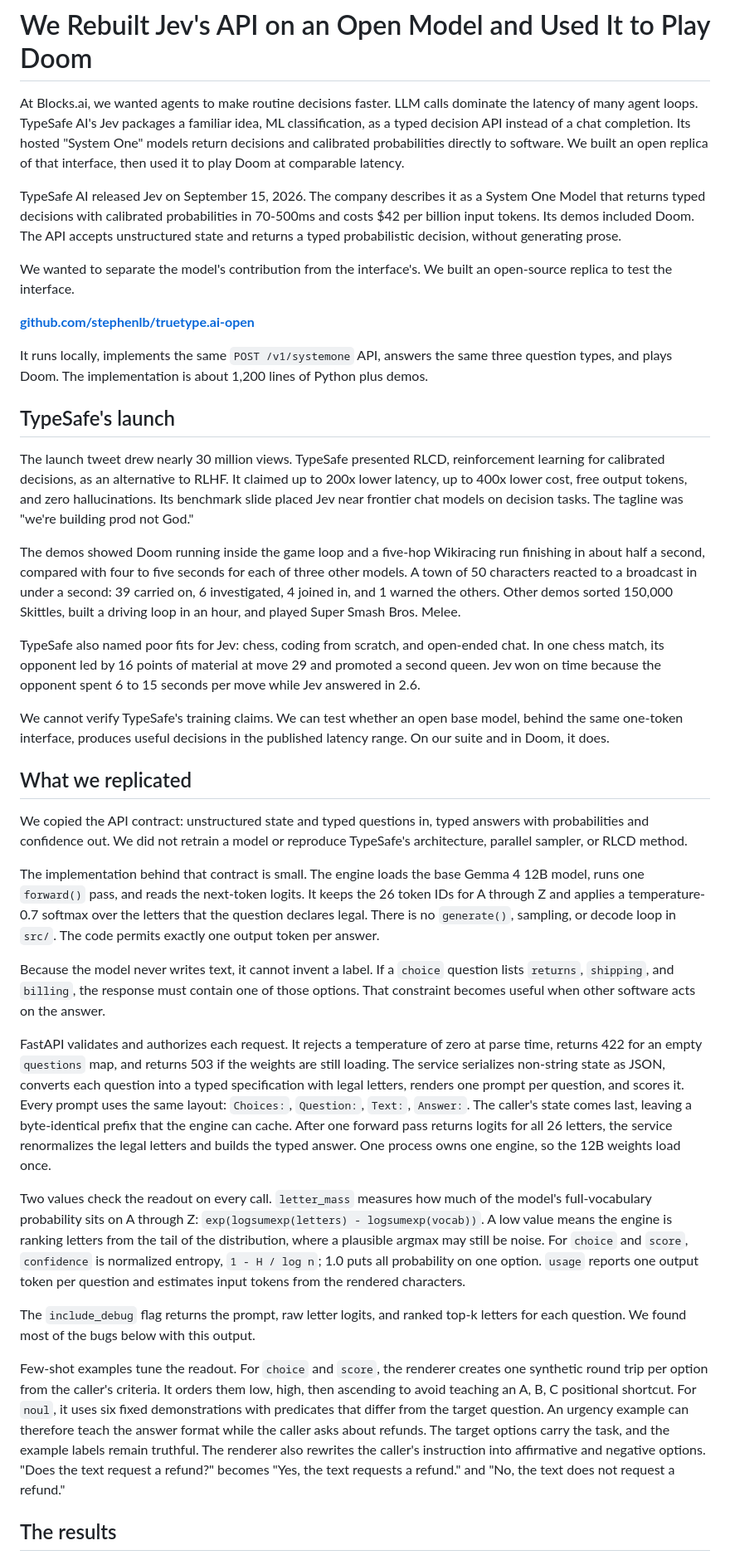
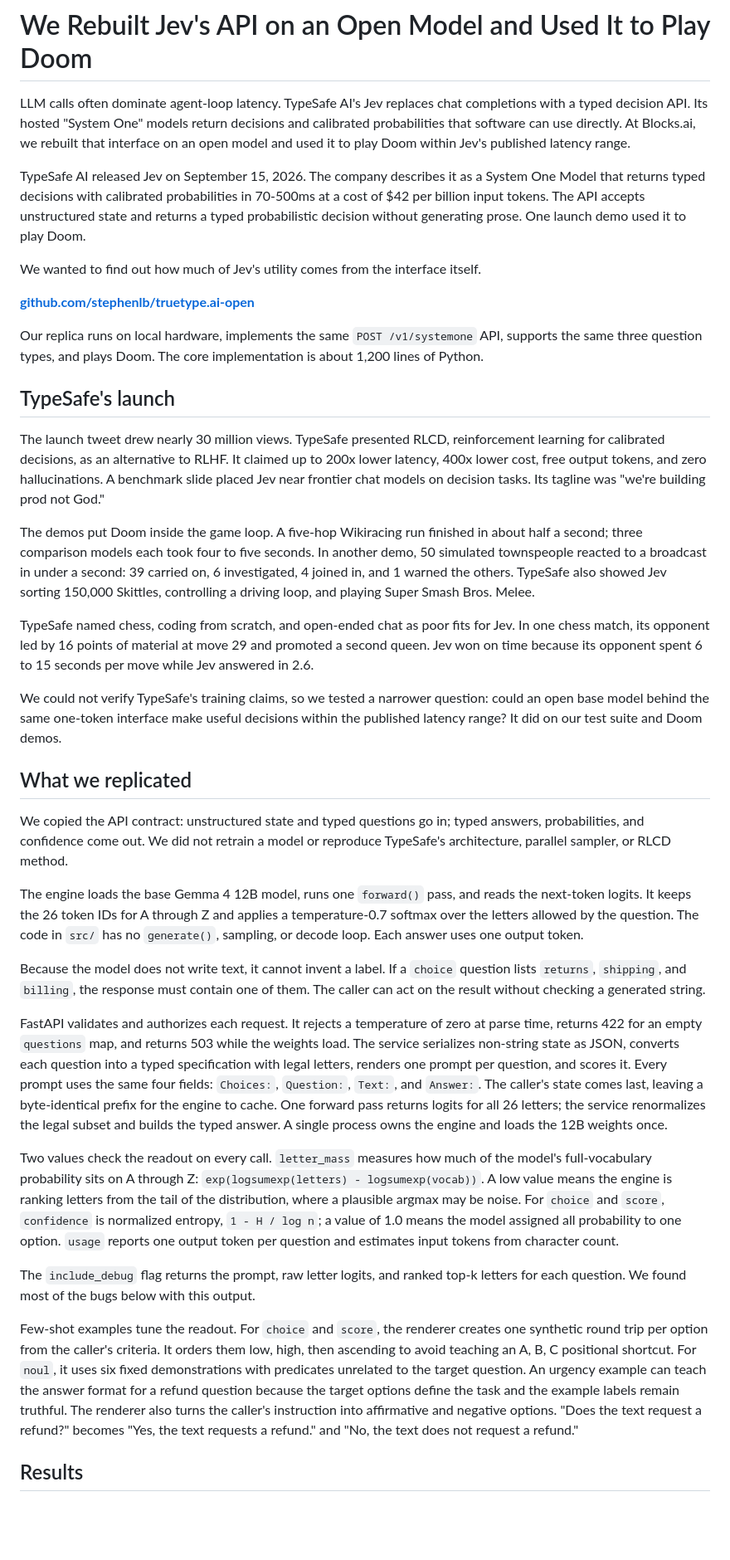
Before and after one commit to stephenlb/truetype.ai-open, a Markdown page: BLOG.md, the part around one of its changes. Shown at 83% size. Drawn GitHub-style; blank space fills up the shorter version.

Commit message:
updated BLOG.

```diff
--- a/BLOG.md
+++ b/BLOG.md
@@ -1,40 +1,40 @@
 # We Rebuilt Jev's API on an Open Model and Used It to Play Doom
 
-At Blocks.ai, we wanted agents to make routine decisions faster. LLM calls dominate the latency of many agent loops. TypeSafe AI's Jev packages a familiar idea, ML classification, as a typed decision API instead of a chat completion. Its hosted "System One" models return decisions and calibrated probabilities directly to software. We built an open replica of that interface, then used it to play Doom at comparable latency.
+LLM calls often dominate agent-loop latency. TypeSafe AI's Jev replaces chat completions with a typed decision API. Its hosted "System One" models return decisions and calibrated probabilities that software can use directly. At Blocks.ai, we rebuilt that interface on an open model and used it to play Doom within Jev's published latency range.
 
-TypeSafe AI released Jev on September 15, 2026. The company describes it as a System One Model that returns typed decisions with calibrated probabilities in 70-500ms and costs $42 per billion input tokens. Its demos included Doom. The API accepts unstructured state and returns a typed probabilistic decision, without generating prose.
+TypeSafe AI released Jev on September 15, 2026. The company describes it as a System One Model that returns typed decisions with calibrated probabilities in 70-500ms at a cost of $42 per billion input tokens. The API accepts unstructured state and returns a typed probabilistic decision without generating prose. One launch demo used it to play Doom.
 
-We wanted to separate the model's contribution from the interface's. We built an open-source replica to test the interface.
+We wanted to find out how much of Jev's utility comes from the interface itself.
 
 **[github.com/stephenlb/truetype.ai-open](https://github.com/stephenlb/truetype.ai-open)**
 
-It runs locally, implements the same `POST /v1/systemone` API, answers the same three question types, and plays Doom. The implementation is about 1,200 lines of Python plus demos.
+Our replica runs on local hardware, implements the same `POST /v1/systemone` API, supports the same three question types, and plays Doom. The core implementation is about 1,200 lines of Python.
 
 ## TypeSafe's launch
 
-The launch tweet drew nearly 30 million views. TypeSafe presented RLCD, reinforcement learning for calibrated decisions, as an alternative to RLHF. It claimed up to 200x lower latency, up to 400x lower cost, free output tokens, and zero hallucinations. Its benchmark slide placed Jev near frontier chat models on decision tasks. The tagline was "we're building prod not God."
+The launch tweet drew nearly 30 million views. TypeSafe presented RLCD, reinforcement learning for calibrated decisions, as an alternative to RLHF. It claimed up to 200x lower latency, 400x lower cost, free output tokens, and zero hallucinations. A benchmark slide placed Jev near frontier chat models on decision tasks. Its tagline was "we're building prod not God."
 
-The demos showed Doom running inside the game loop and a five-hop Wikiracing run finishing in about half a second, compared with four to five seconds for each of three other models. A town of 50 characters reacted to a broadcast in under a second: 39 carried on, 6 investigated, 4 joined in, and 1 warned the others. Other demos sorted 150,000 Skittles, built a driving loop in an hour, and played Super Smash Bros. Melee.
+The demos put Doom inside the game loop. A five-hop Wikiracing run finished in about half a second; three comparison models each took four to five seconds. In another demo, 50 simulated townspeople reacted to a broadcast in under a second: 39 carried on, 6 investigated, 4 joined in, and 1 warned the others. TypeSafe also showed Jev sorting 150,000 Skittles, controlling a driving loop, and playing Super Smash Bros. Melee.
 
-TypeSafe also named poor fits for Jev: chess, coding from scratch, and open-ended chat. In one chess match, its opponent led by 16 points of material at move 29 and promoted a second queen. Jev won on time because the opponent spent 6 to 15 seconds per move while Jev answered in 2.6.
+TypeSafe named chess, coding from scratch, and open-ended chat as poor fits for Jev. In one chess match, its opponent led by 16 points of material at move 29 and promoted a second queen. Jev won on time because its opponent spent 6 to 15 seconds per move while Jev answered in 2.6.
 
-We cannot verify TypeSafe's training claims. We can test whether an open base model, behind the same one-token interface, produces useful decisions in the published latency range. On our suite and in Doom, it does.
+We could not verify TypeSafe's training claims, so we tested a narrower question: could an open base model behind the same one-token interface make useful decisions within the published latency range? It did on our test suite and Doom demos.
 
 ## What we replicated
 
-We copied the API contract: unstructured state and typed questions in, typed answers with probabilities and confidence out. We did not retrain a model or reproduce TypeSafe's architecture, parallel sampler, or RLCD method.
+We copied the API contract: unstructured state and typed questions go in; typed answers, probabilities, and confidence come out. We did not retrain a model or reproduce TypeSafe's architecture, parallel sampler, or RLCD method.
 
-The implementation behind that contract is small. The engine loads the base Gemma 4 12B model, runs one `forward()` pass, and reads the next-token logits. It keeps the 26 token IDs for A through Z and applies a temperature-0.7 softmax over the letters that the question declares legal. There is no `generate()`, sampling, or decode loop in `src/`. The code permits exactly one output token per answer.
+The engine loads the base Gemma 4 12B model, runs one `forward()` pass, and reads the next-token logits. It keeps the 26 token IDs for A through Z and applies a temperature-0.7 softmax over the letters allowed by the question. The code in `src/` has no `generate()`, sampling, or decode loop. Each answer uses one output token.
 
-Because the model never writes text, it cannot invent a label. If a `choice` question lists `returns`, `shipping`, and `billing`, the response must contain one of those options. That constraint becomes useful when other software acts on the answer.
+Because the model does not write text, it cannot invent a label. If a `choice` question lists `returns`, `shipping`, and `billing`, the response must contain one of them. The caller can act on the result without checking a generated string.
 
-FastAPI validates and authorizes each request. It rejects a temperature of zero at parse time, returns 422 for an empty `questions` map, and returns 503 if the weights are still loading. The service serializes non-string state as JSON, converts each question into a typed specification with legal letters, renders one prompt per question, and scores it. Every prompt uses the same layout: `Choices:`, `Question:`, `Text:`, `Answer:`. The caller's state comes last, leaving a byte-identical prefix that the engine can cache. After one forward pass returns logits for all 26 letters, the service renormalizes the legal letters and builds the typed answer. One process owns one engine, so the 12B weights load once.
+FastAPI validates and authorizes each request. It rejects a temperature of zero at parse time, returns 422 for an empty `questions` map, and returns 503 while the weights load. The service serializes non-string state as JSON, converts each question into a typed specification with legal letters, renders one prompt per question, and scores it. Every prompt uses the same four fields: `Choices:`, `Question:`, `Text:`, and `Answer:`. The caller's state comes last, leaving a byte-identical prefix for the engine to cache. One forward pass returns logits for all 26 letters; the service renormalizes the legal subset and builds the typed answer. A single process owns the engine and loads the 12B weights once.
 
-Two values check the readout on every call. `letter_mass` measures how much of the model's full-vocabulary probability sits on A through Z: `exp(logsumexp(letters) - logsumexp(vocab))`. A low value means the engine is ranking letters from the tail of the distribution, where a plausible argmax may still be noise. For `choice` and `score`, `confidence` is normalized entropy, `1 - H / log n`; 1.0 puts all probability on one option. `usage` reports one output token per question and estimates input tokens from the rendered characters.
+Two values check the readout on every call. `letter_mass` measures how much of the model's full-vocabulary probability sits on A through Z: `exp(logsumexp(letters) - logsumexp(vocab))`. A low value means the engine is ranking letters from the tail of the distribution, where a plausible argmax may be noise. For `choice` and `score`, `confidence` is normalized entropy, `1 - H / log n`; a value of 1.0 means the model assigned all probability to one option. `usage` reports one output token per question and estimates input tokens from character count.
 
 The `include_debug` flag returns the prompt, raw letter logits, and ranked top-k letters for each question. We found most of the bugs below with this output.
 
-Few-shot examples tune the readout. For `choice` and `score`, the renderer creates one synthetic round trip per option from the caller's criteria. It orders them low, high, then ascending to avoid teaching an A, B, C positional shortcut. For `noul`, it uses six fixed demonstrations with predicates that differ from the target question. An urgency example can therefore teach the answer format while the caller asks about refunds. The target options carry the task, and the example labels remain truthful. The renderer also rewrites the caller's instruction into affirmative and negative options. "Does the text request a refund?" becomes "Yes, the text requests a refund." and "No, the text does not request a refund."
+Few-shot examples tune the readout. For `choice` and `score`, the renderer creates one synthetic round trip per option from the caller's criteria. It orders them low, high, then ascending to avoid teaching an A, B, C positional shortcut. For `noul`, it uses six fixed demonstrations with predicates unrelated to the target question. An urgency example can teach the answer format for a refund question because the target options define the task and the example labels remain truthful. The renderer also turns the caller's instruction into affirmative and negative options. "Does the text request a refund?" becomes "Yes, the text requests a refund." and "No, the text does not request a refund."
 
-## The results
+## Results
 
```
Also changed, not shown: other parts of BLOG.md (+27 -29 lines).
